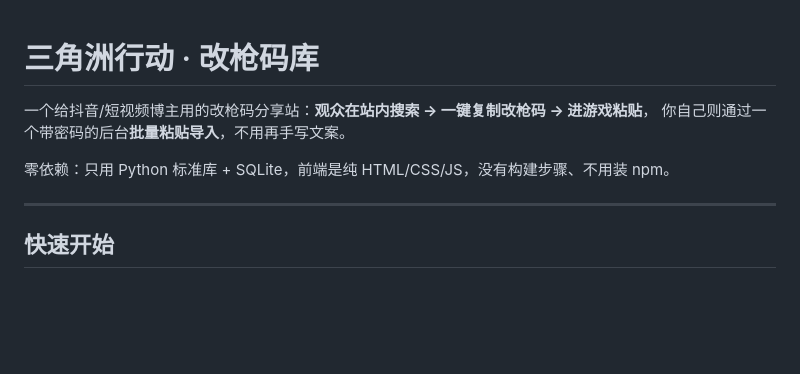
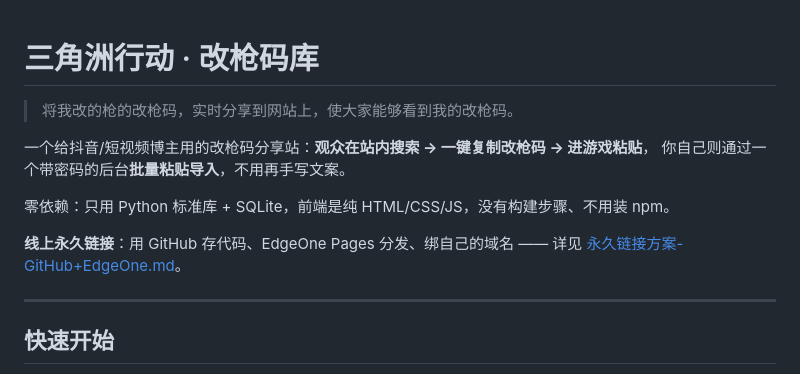
Before and after one commit to hjsdjuhv8/sjzdqm, a Markdown page: README.md, the part around the change. Drawn GitHub-style; blank space fills up the shorter version.

Commit message:
README：补充仓库定位与线上部署入口

```diff
--- a/README.md
+++ b/README.md
@@ -1,9 +1,14 @@
 # 三角洲行动 · 改枪码库
+
+> 将我改的枪的改枪码，实时分享到网站上，使大家能够看到我的改枪码。
 
 一个给抖音/短视频博主用的改枪码分享站：**观众在站内搜索 → 一键复制改枪码 → 进游戏粘贴**，
 你自己则通过一个带密码的后台**批量粘贴导入**，不用再手写文案。
 
 零依赖：只用 Python 标准库 + SQLite，前端是纯 HTML/CSS/JS，没有构建步骤、不用装 npm。
+
+**线上永久链接**：用 GitHub 存代码、EdgeOne Pages 分发、绑自己的域名 ——
+详见 [永久链接方案-GitHub+EdgeOne.md](永久链接方案-GitHub+EdgeOne.md)。
 
 ---
 
```
